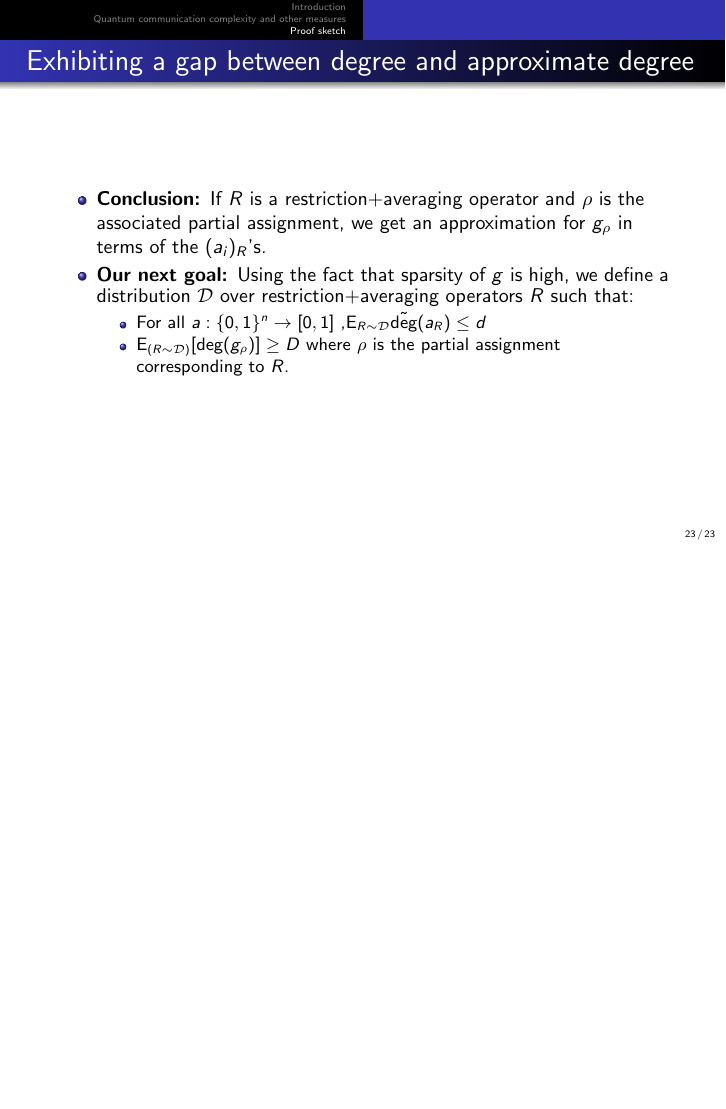
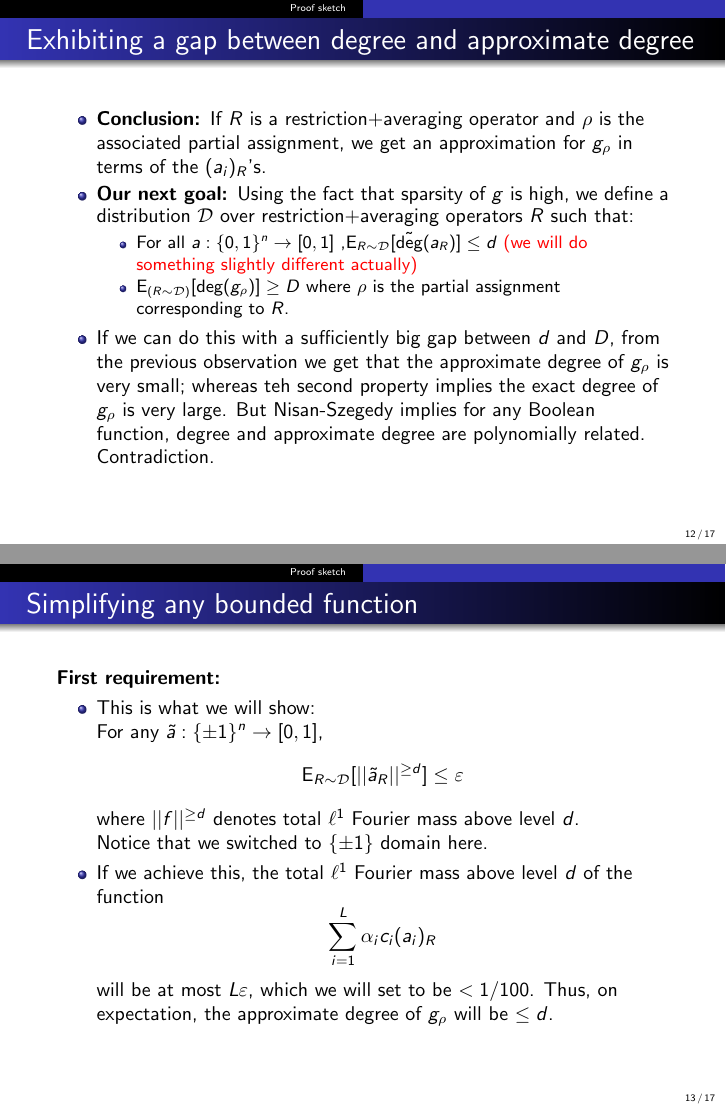
Before and after one commit to AnonymousBunny/ICTS_presentation, LaTeX slides (main.tex, which reads proof_sketch.tex): page 48 of 48 before the commit and pages 25 and 27 of 42 after it, the two joined at a grey line, the shorter picture padded with empty space. Compiled offline with pdfLaTeX.

Commit message:
new files

```diff
--- a/proof_sketch.tex
+++ b/proof_sketch.tex
@@ -139,10 +139,42 @@
 		\item<1-> \textbf{Conclusion: }If $R$ is a restriction+averaging operator and $\rho$ is the associated partial assignment, we get an approximation for $g_{\rho}$ in terms of the $(a_i)_R$'s.
 		\item<2-> \textbf{Our next goal: }Using the fact that sparsity of $g$ is high, we define a distribution $\mathcal{D}$ over restriction+averaging operators $R$ such that:
 		\begin{itemize}
-			\item For all $a: \{0,1\}^n \rightarrow [0,1]$ ,$\text{E}_{R \sim \mathcal{D}}\tilde{\text{deg}}(a_{R}) \leq d$
+			\item For all $a: \{0,1\}^n \rightarrow [0,1]$ ,$\text{E}_{R \sim \mathcal{D}}[\tilde{\text{deg}}(a_{R})] \leq d$ \textcolor{red}{(we will do something slightly different actually)}
 			\item $\text{E}_{(R \sim \mathcal{D})} [\text{deg}(g_{\rho})] \geq D$ where $\rho$ is the partial assignment corresponding to $R$.
 		\end{itemize}
+		\item<3-> If we can do this with a sufficiently big gap between $d$ and $D$, from the previous observation we get that the approximate degree of $g_{\rho}$ is very small; whereas teh second property implies the exact degree of $g_{\rho}$ is very large. But Nisan-Szegedy implies for any Boolean function, degree and approximate degree are polynomially related. Contradiction.
+
 
 	\end{itemize}
 
 \end{frame}
+
+
+
+\begin{frame}{Simplifying any bounded function}
+\textbf{First requirement: }
+\begin{itemize}
+\item<1-> This is what we will show: \newline
+For any $\tilde{a}: \{ \pm 1\}^n \rightarrow [0,1]$,
+$$ \text{E}_{R \sim \mathcal{D}} [|| \tilde{a}_R ||^{\geq d}] \leq \varepsilon$$
+where $||f||^{\geq d}$ denotes total $\ell^1$ Fourier mass above level $d$. \newline
+Notice that we switched to $\{ \pm 1\}$ domain here.
+\item<2-> If we achieve this, the total $\ell^1$ Fourier mass above level $d$ of the function
+$$ \displaystyle \sum_{i=1}^{L} \alpha_i c_i (a_i)_R$$ will be at most $L \varepsilon$, which we will set to be $<1/100$. Thus, on expectation, the approximate degree of $g_{\rho}$ will be $\leq d$.
+\end{itemize}
+\end{frame}
+
+\begin{frame}{Simplifying any bounded function}
+\textbf{Why switching to the $\{ \pm 1 \}$ basis is helpful:}
+\begin{itemize}
+	\item<1-> Let $\tilde{f}: \{ \pm 1\}^n \rightarrow \mathbb{R}$ be any function. Its Fourier expansion is
+	$$ \tilde{f} = \displaystyle \sum_{S \subseteq [n]} \hat{\tilde{f}}(S) \chi_S$$
+	\item<2-> Suppose we hit $\tilde{f}$ by a restriction+averaging operator $R$, which averages over some subset $T$ of variables. Then, we have
+	$$ \tilde{f}_R = \displaystyle \sum_{S \cap T = \phi} \hat{\tilde{f}}(S) \chi_S$$
+	\item<3->Thus, averaging out over a variable kills all monomials containing it.
+\end{itemize}
+\end{frame}
+
+\begin{frame}{Defining the distribution}
+
+\begin{itemize}
@@ -148,0 +185,8 @@
+\end{itemize}
+
+\end{frame}
+
+
+\begin{frame}{Defining the distribution}
+
+	\begin{itemize}
@@ -148,0 +197,3 @@
+	\end{itemize}
+
+\end{frame}
@@ -148,0 +214,5 @@
+	$$ g_{A,T} = \displaystyle \sum_{S : S \cap T = A } \alpha_S x_{S \setminus A}$$
+	This is defined on $\{0,1\}^{[n] \setminus T}$, and is nonzero since $T$ is shattered. So there exists a $y \in \{0,1\}^{[n] \setminus T}$ such that $g_{A,T}(y) \neq 0$.
+	\item<4-> Set $R(i)=y_i$ for $i \not \in T$.
+	\end{itemize}
+\end{frame}
```
Also changed, not shown: main.tex (+2 -2 lines), main.pdf, proof_sketch.tex (22 more changed lines), 6 other files.
